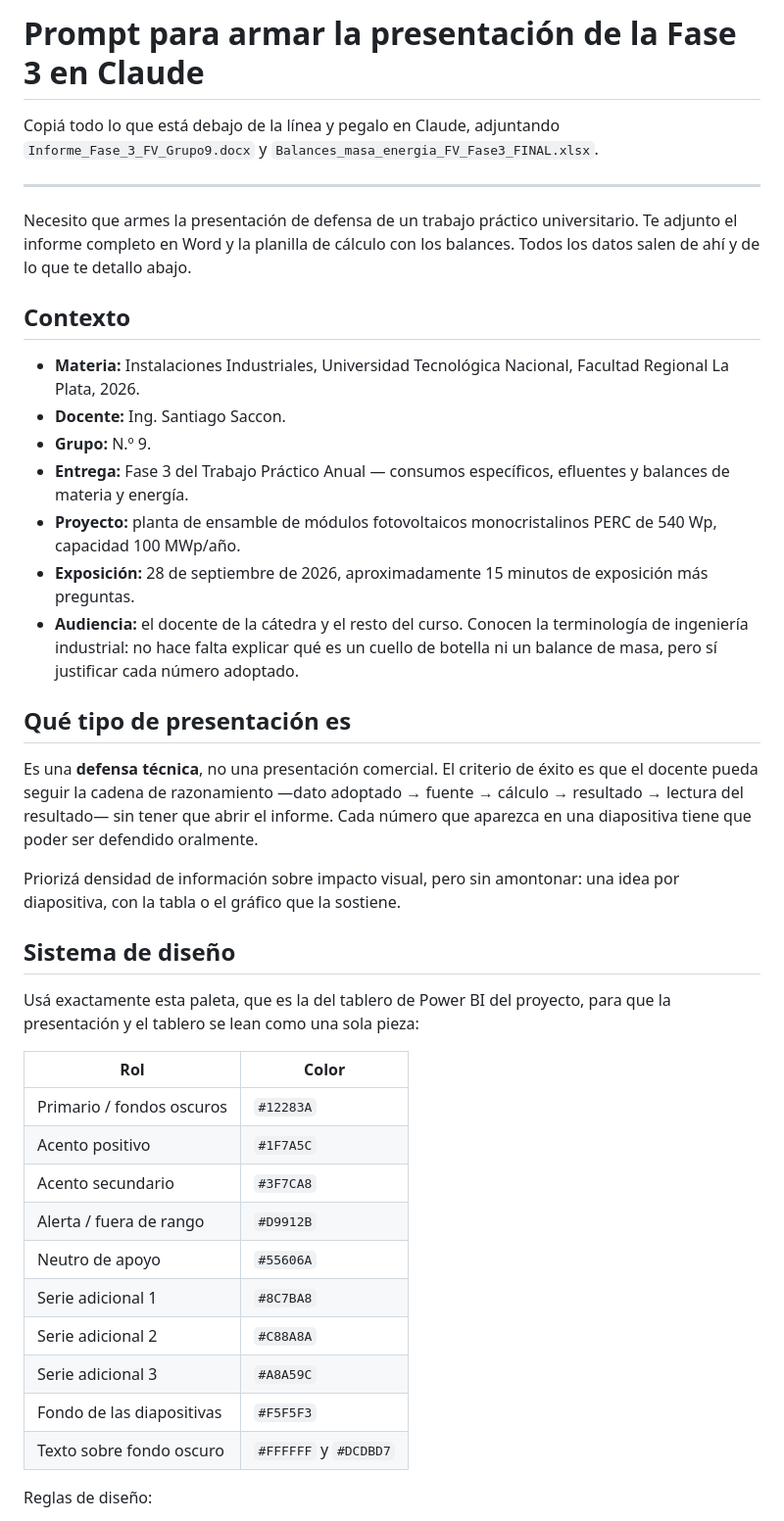
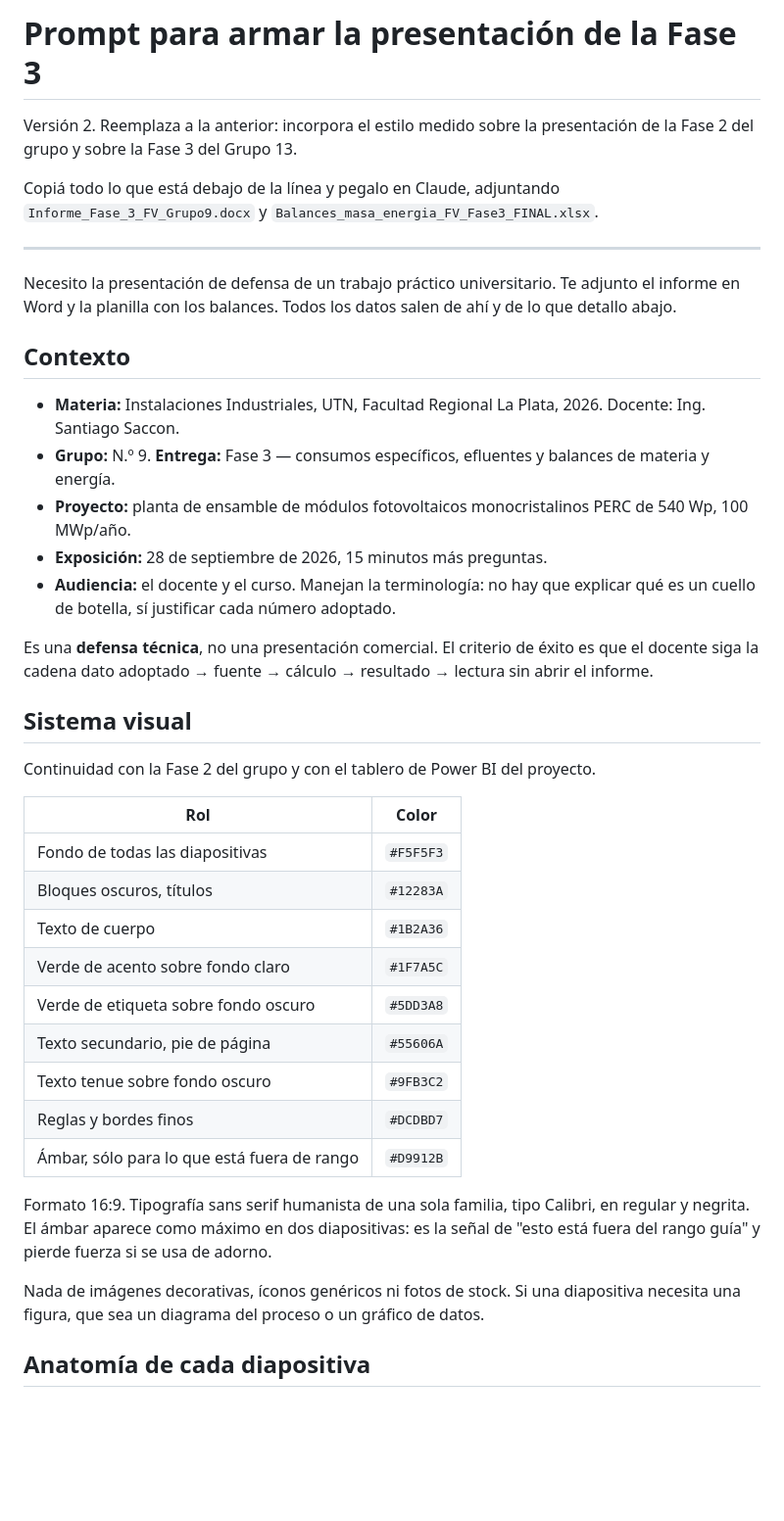
Before and after one commit to FrancoMalacalza01/Franco-Malacalza, a Markdown page: powerbi/TP-FV-Fase3/prompt-presentacion.md, the part around one of its changes. Shown at 98% size. GitHub-like rendering; blank space fills up the shorter version.

```diff
--- a/powerbi/TP-FV-Fase3/prompt-presentacion.md
+++ b/powerbi/TP-FV-Fase3/prompt-presentacion.md
@@ -1,44 +1,44 @@
-# Prompt para armar la presentación de la Fase 3 en Claude
+# Prompt para armar la presentación de la Fase 3
+
+Versión 2. Reemplaza a la anterior: incorpora el estilo medido sobre la
+presentación de la Fase 2 del grupo y sobre la Fase 3 del Grupo 13.
 
 Copiá todo lo que está debajo de la línea y pegalo en Claude, adjuntando
 `Informe_Fase_3_FV_Grupo9.docx` y `Balances_masa_energia_FV_Fase3_FINAL.xlsx`.
 
 ---
 
-Necesito que armes la presentación de defensa de un trabajo práctico universitario. Te adjunto el informe completo en Word y la planilla de cálculo con los balances. Todos los datos salen de ahí y de lo que te detallo abajo.
+Necesito la presentación de defensa de un trabajo práctico universitario. Te adjunto el informe en Word y la planilla con los balances. Todos los datos salen de ahí y de lo que detallo abajo.
 
 ## Contexto
 
-- **Materia:** Instalaciones Industriales, Universidad Tecnológica Nacional, Facultad Regional La Plata, 2026.
-- **Docente:** Ing. Santiago Saccon.
-- **Grupo:** N.º 9.
-- **Entrega:** Fase 3 del Trabajo Práctico Anual — consumos específicos, efluentes y balances de materia y energía.
-- **Proyecto:** planta de ensamble de módulos fotovoltaicos monocristalinos PERC de 540 Wp, capacidad 100 MWp/año.
-- **Exposición:** 28 de septiembre de 2026, aproximadamente 15 minutos de exposición más preguntas.
-- **Audiencia:** el docente de la cátedra y el resto del curso. Conocen la terminología de ingeniería industrial: no hace falta explicar qué es un cuello de botella ni un balance de masa, pero sí justificar cada número adoptado.
+- **Materia:** Instalaciones Industriales, UTN, Facultad Regional La Plata, 2026. Docente: Ing. Santiago Saccon.
+- **Grupo:** N.º 9. **Entrega:** Fase 3 — consumos específicos, efluentes y balances de materia y energía.
+- **Proyecto:** planta de ensamble de módulos fotovoltaicos monocristalinos PERC de 540 Wp, 100 MWp/año.
+- **Exposición:** 28 de septiembre de 2026, 15 minutos más preguntas.
+- **Audiencia:** el docente y el curso. Manejan la terminología: no hay que explicar qué es un cuello de botella, sí justificar cada número adoptado.
 
-## Qué tipo de presentación es
+Es una **defensa técnica**, no una presentación comercial. El criterio de éxito es que el docente siga la cadena dato adoptado → fuente → cálculo → resultado → lectura sin abrir el informe.
 
-Es una **defensa técnica**, no una presentación comercial. El criterio de éxito es que el docente pueda seguir la cadena de razonamiento —dato adoptado → fuente → cálculo → resultado → lectura del resultado— sin tener que abrir el informe. Cada número que aparezca en una diapositiva tiene que poder ser defendido oralmente.
+## Sistema visual
 
-Priorizá densidad de información sobre impacto visual, pero sin amontonar: una idea por diapositiva, con la tabla o el gráfico que la sostiene.
+Continuidad con la Fase 2 del grupo y con el tablero de Power BI del proyecto.
 
-## Sistema de diseño
+| Rol                                  | Color     |
+| ------------------------------------ | --------- |
+| Fondo de todas las diapositivas      | `#F5F5F3` |
+| Bloques oscuros, títulos             | `#12283A` |
+| Texto de cuerpo                      | `#1B2A36` |
+| Verde de acento sobre fondo claro    | `#1F7A5C` |
+| Verde de etiqueta sobre fondo oscuro | `#5DD3A8` |
+| Texto secundario, pie de página      | `#55606A` |
+| Texto tenue sobre fondo oscuro       | `#9FB3C2` |
+| Reglas y bordes finos                | `#DCDBD7` |
+| Ámbar, sólo para lo que está fuera de rango | `#D9912B` |
 
-Usá exactamente esta paleta, que es la del tablero de Power BI del proyecto, para que la presentación y el tablero se lean como una sola pieza:
+Formato 16:9. Tipografía sans serif humanista de una sola familia, tipo Calibri, en regular y negrita. El ámbar aparece como máximo en dos diapositivas: es la señal de "esto está fuera del rango guía" y pierde fuerza si se usa de adorno.
 
-| Rol                     | Color     |
-| ----------------------- | --------- |
-| Primario / fondos oscuros | `#12283A` |
-| Acento positivo         | `#1F7A5C` |
-| Acento secundario       | `#3F7CA8` |
-| Alerta / fuera de rango | `#D9912B` |
-| Neutro de apoyo         | `#55606A` |
-| Serie adicional 1       | `#8C7BA8` |
-| Serie adicional 2       | `#C88A8A` |
-| Serie adicional 3       | `#A8A59C` |
-| Fondo de las diapositivas | `#F5F5F3` |
-| Texto sobre fondo oscuro | `#FFFFFF` y `#DCDBD7` |
+Nada de imágenes decorativas, íconos genéricos ni fotos de stock. Si una diapositiva necesita una figura, que sea un diagrama del proceso o un gráfico de datos.
 
-Reglas de diseño:
+## Anatomía de cada diapositiva
 
```
Also changed, not shown: other parts of powerbi/TP-FV-Fase3/prompt-presentacion.md (+57 -70 lines).
